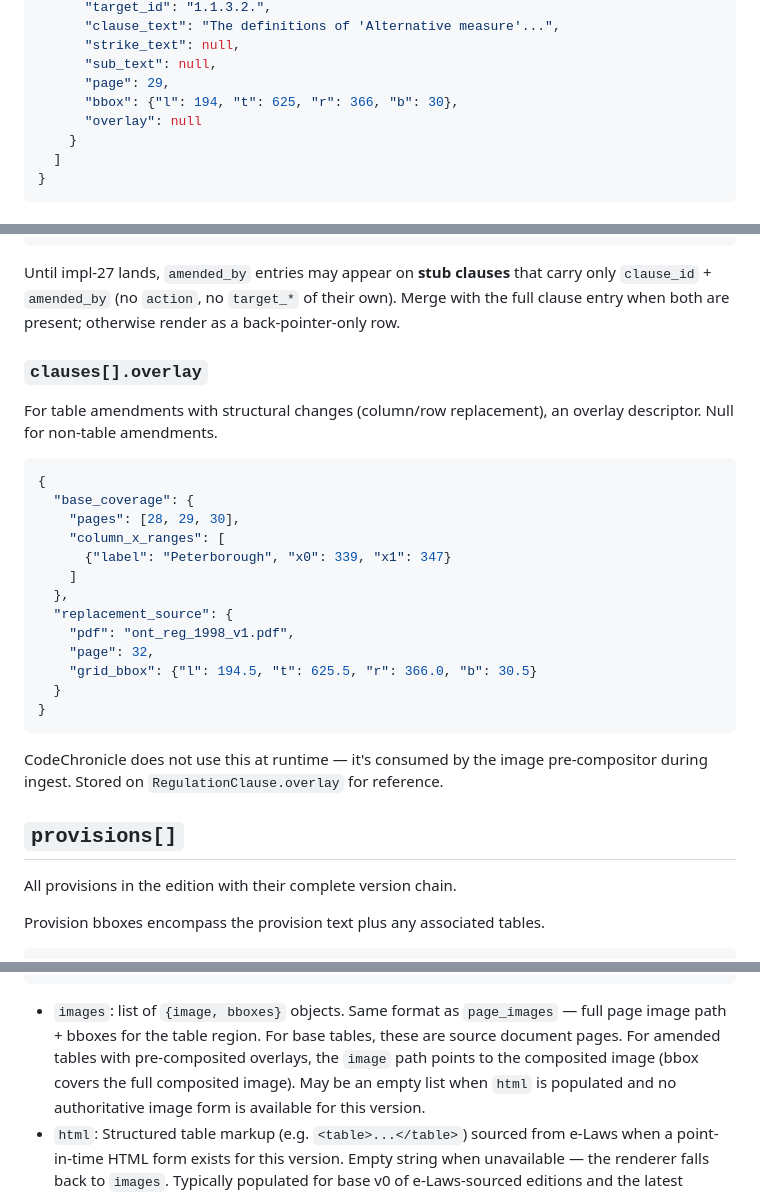
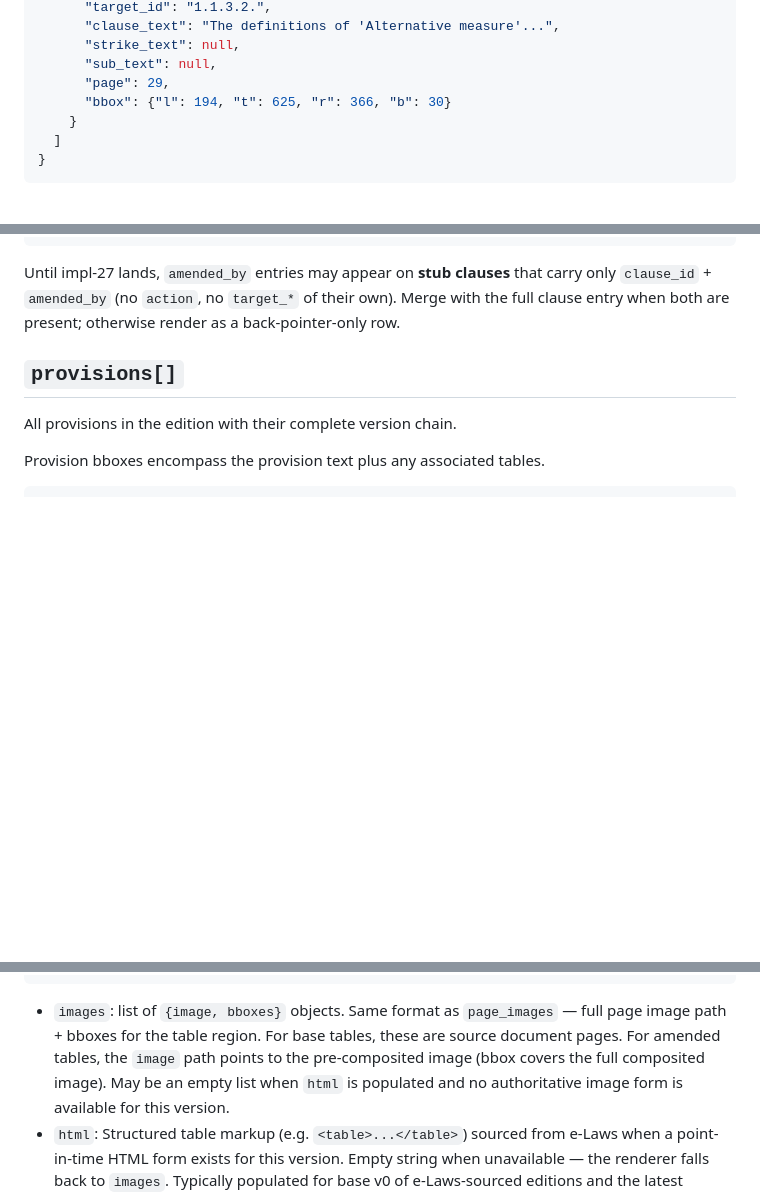
Before and after one commit to IskanderBlue/CodeChronicle, a Markdown page: tasks/provenance/ccm-output-contract.md, 3 parts joined by grey strips. GitHub-like rendering; blank space fills up the shorter version.

Commit message:
docs(contract): drop clauses[].overlay from CCM output contract
CodeChronicle didn't use this field at runtime (stored as provenance
only). CCM's emission never captured the real operations its
compositor supports — the documented shape covered only column-range
replacement, not the observed row / cell / cell-text-append cases.
Removing the field lets CCM track the richer TableOverlay shape
internally without the contract drifting against real behavior.

Paired with CCM reorg sub-plan 01 which drops the Overlay mirror
from the contract dataclass package in that repo.

- Remove "overlay": null from the sample amending-regulation clause
- Delete the clauses[].overlay subsection (descriptor + sample JSON
  + "CC does not use at runtime" note)
- Reword "pre-composited overlays" -> "pre-composited image" in the
  tables[].images bullet so the word doesn't linger as a reference
  to the now-deleted field

Co-Authored-By: Claude Opus 4.7 <noreply@anthropic.com>

````diff
--- a/tasks/provenance/ccm-output-contract.md
+++ b/tasks/provenance/ccm-output-contract.md
@@ -67,8 +67,7 @@ effective date then filing date.
       "strike_text": null,
       "sub_text": null,
       "page": 29,
-      "bbox": {"l": 194, "t": 625, "r": 366, "b": 30},
-      "overlay": null
+      "bbox": {"l": 194, "t": 625, "r": 366, "b": 30}
     }
   ]
 }
@@ -155,31 +154,6 @@ Until impl-27 lands, `amended_by` entries may appear on **stub
 clauses** that carry only `clause_id` + `amended_by` (no `action`,
 no `target_*` of their own). Merge with the full clause entry when
 both are present; otherwise render as a back-pointer-only row.
-
-### `clauses[].overlay`
-
-For table amendments with structural changes (column/row replacement),
-an overlay descriptor. Null for non-table amendments.
-
-```json
-{
-  "base_coverage": {
-    "pages": [28, 29, 30],
-    "column_x_ranges": [
-      {"label": "Peterborough", "x0": 339, "x1": 347}
-    ]
-  },
-  "replacement_source": {
-    "pdf": "ont_reg_1998_v1.pdf",
-    "page": 32,
-    "grid_bbox": {"l": 194.5, "t": 625.5, "r": 366.0, "b": 30.5}
-  }
-}
-```
-
-CodeChronicle does not use this at runtime — it's consumed by the image
-pre-compositor during ingest. Stored on `RegulationClause.overlay` for
-reference.
 
 ## `provisions[]`
 
@@ -423,9 +397,9 @@ Tables belonging to this provision at this version.
 
 - `images`: list of `{image, bboxes}` objects. Same format as
   `page_images` — full page image path + bboxes for the table region.
-  For base tables, these are source document pages. For amended tables
-  with pre-composited overlays, the `image` path points to the
-  composited image (bbox covers the full composited image).
+  For base tables, these are source document pages. For amended tables,
+  the `image` path points to the pre-composited image (bbox covers the
+  full composited image).
   May be an empty list when `html` is populated and no authoritative
   image form is available for this version.
 - `html`: Structured table markup (e.g. `<table>...</table>`) sourced
````
